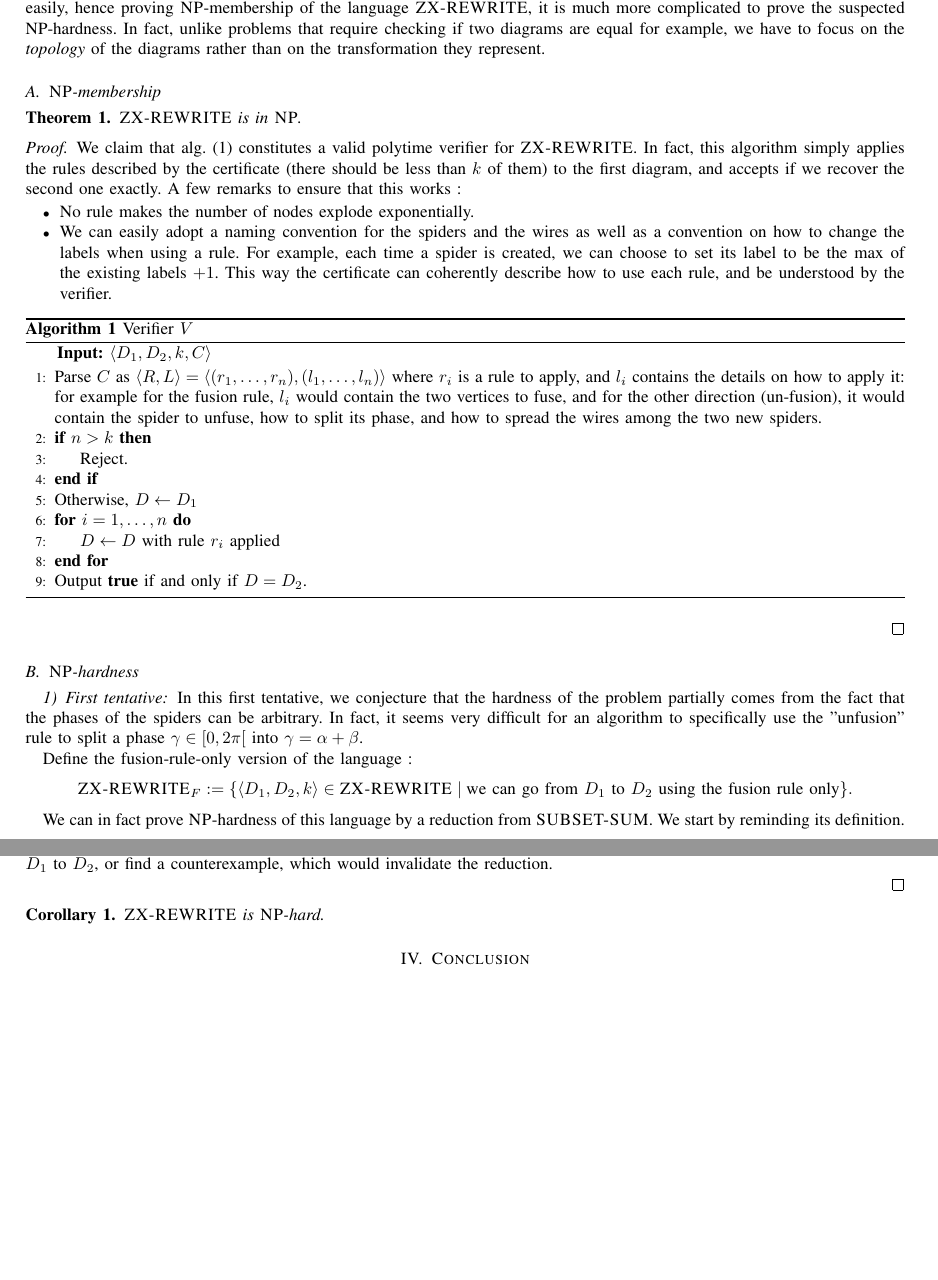
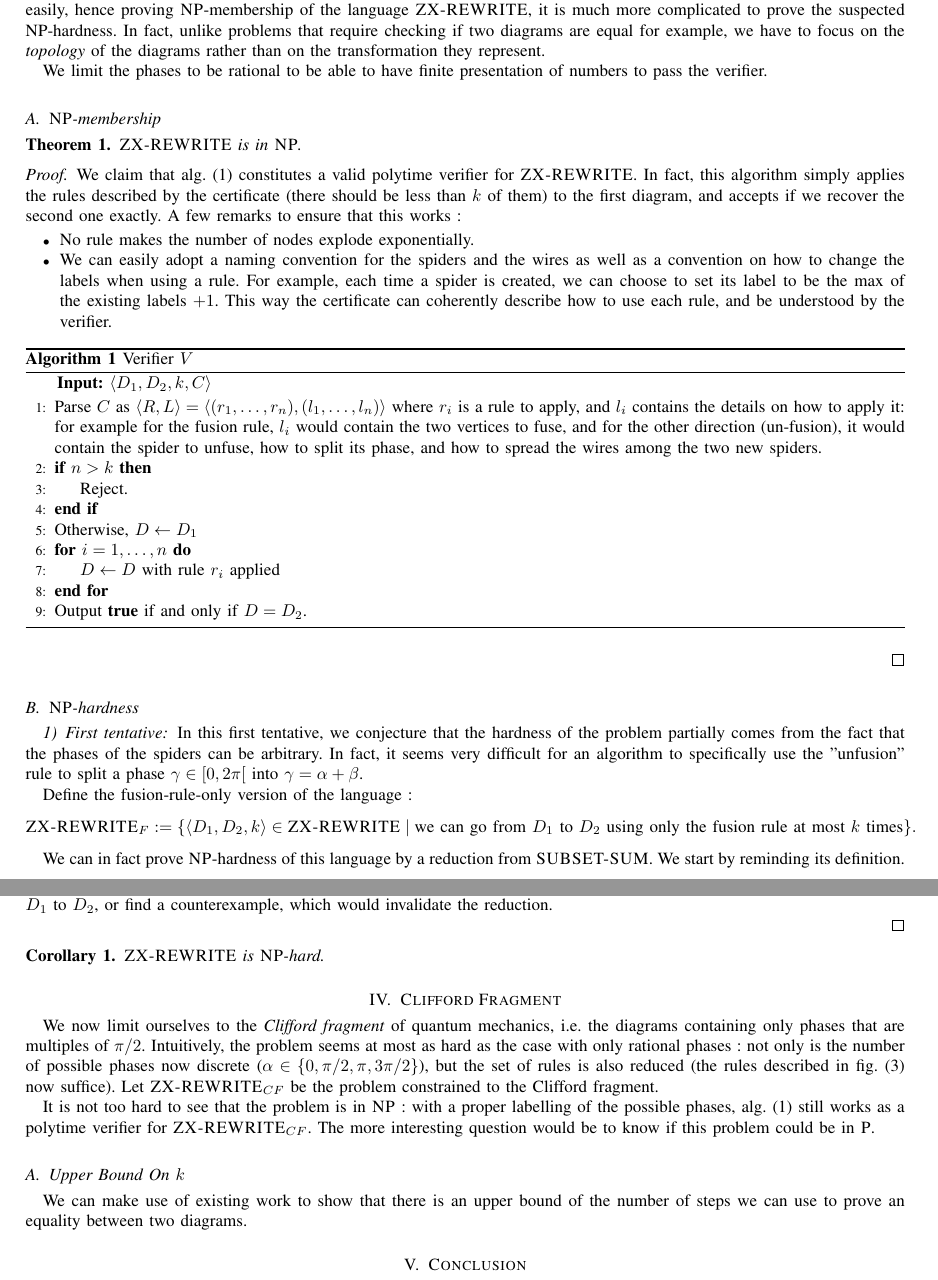
Before and after one commit to MathisHage/zx_calculus_internship, a LaTeX paper (circuit_equivalence_complexity/report/report.tex): two parts of pages 3 and 4 of 4 before the commit and two parts of pages 3 and 4 of 5 after it, joined at a grey line, cut so that both start at the same text, the shorter picture padded with empty space. Compiled offline with pdfLaTeX.

Commit message:
feat: start clifford fragment part redaction

```diff
--- a/circuit_equivalence_complexity/report/report.tex
+++ b/circuit_equivalence_complexity/report/report.tex
@@ -573,5 +574,7 @@ Note that we work with unnormalized quantum states, which is not an issue.
 
 Now that the prerequisites have been introduced, we can dive into the heart of the problem. Intuitively, even by knowing that two diagrams represent the same linear map, the problem of finding a sequence of ZX-rules of length at most $k$ to go from one to the other seems like a very difficult task. Even though a verifier running in polytime can be found relatively easily, hence proving \textsc{NP}-membership of the language \textsc{ZX-REWRITE}, it is much more complicated to prove the suspected NP-hardness. In fact, unlike problems that require checking if two diagrams are equal for example, we have to focus on the \textit{topology} of the diagrams rather than on the transformation they represent.
+
+We limit the phases to be rational to be able to have finite presentation of numbers to pass the verifier.
 
 \subsection{\textsc{NP}-membership}
 
@@ -613,7 +616,7 @@ In this first tentative, we conjecture that the hardness of the problem partiall
 
 Define the fusion-rule-only version of the language :
 $$
-\textsc{ZX-REWRITE}_F := \{ \left< D_1, D_2, k \right> \in \textsc{ZX-REWRITE}\; | \; \text{we can go from } D_1 \text{ to } D_2 \text{ using the fusion rule only}\}.
+\textsc{ZX-REWRITE}_F := \{ \left< D_1, D_2, k \right> \in \textsc{ZX-REWRITE}\; | \; \text{we can go from } D_1 \text{ to } D_2 \text{ using only the fusion rule at most } k \text{ times}\}.
 $$
 
 We can in fact prove \textsc{NP}-hardness of this language by a reduction from \textsc{SUBSET-SUM}. We start by reminding its definition.
@@ -688,6 +691,17 @@ This however does not prove \textsc{NP}-hardness of the original \textsc{ZX-REWR
 	\textsc{ZX-REWRITE} is \textsc {NP}-hard.
 
 \end{corollary}
+
+\section{Clifford Fragment}
+
+We now limit ourselves to the \textit{Clifford fragment} of quantum mechanics, i.e. the diagrams containing only phases that are multiples of $\pi / 2$. Intuitively, the problem seems at most as hard as the case with only rational phases : not only is the number of possible phases now discrete ($\alpha \in \{0, \pi / 2, \pi, 3 \pi / 2\}$), but the set of rules is also reduced (the rules described in fig. (\ref{fig:zx_rules}) now suffice). Let $\textsc{ZX-REWRITE}_{CF}$ be the problem constrained to the Clifford fragment.
+
+It is not too hard to see that the problem is in \textsc{NP} : with a proper labelling of the possible phases, alg. (\ref{alg:zxr_verifier}) still works as a polytime verifier for $\textsc{ZX-REWRITE}_{CF}$. The more interesting question would be to know if this problem could be in \textsc{P}.
+
+\subsection{Upper Bound On $k$}
+
+We can make use of existing work to show that there is an upper bound of the number of steps we can use to prove an equality between two diagrams.
+
 % An example of a floating figure using the graphicx package.
 % Note that \label must occur AFTER (or within) \caption.
 % For figures, \caption should occur after the \includegraphics.
```
Also changed, not shown: circuit_equivalence_complexity/report/report.pdf, circuit_equivalence_complexity/report/report.tex (7 more changed lines).
